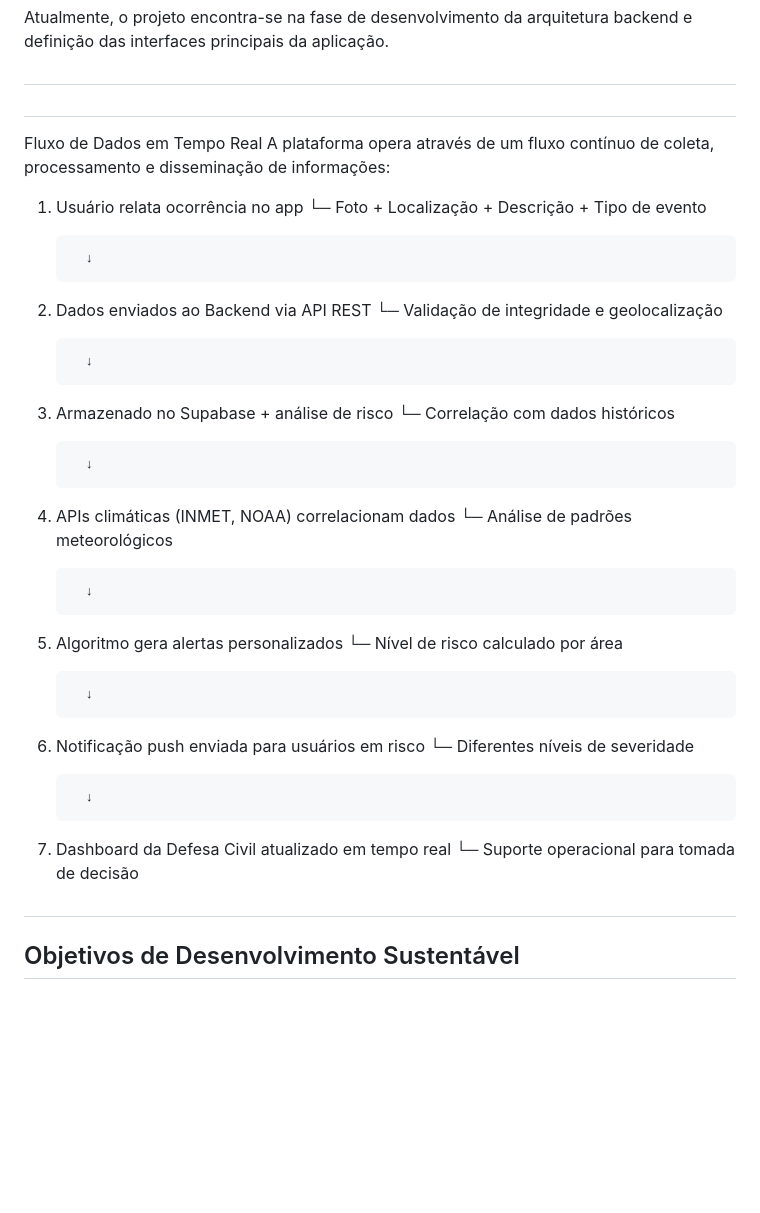
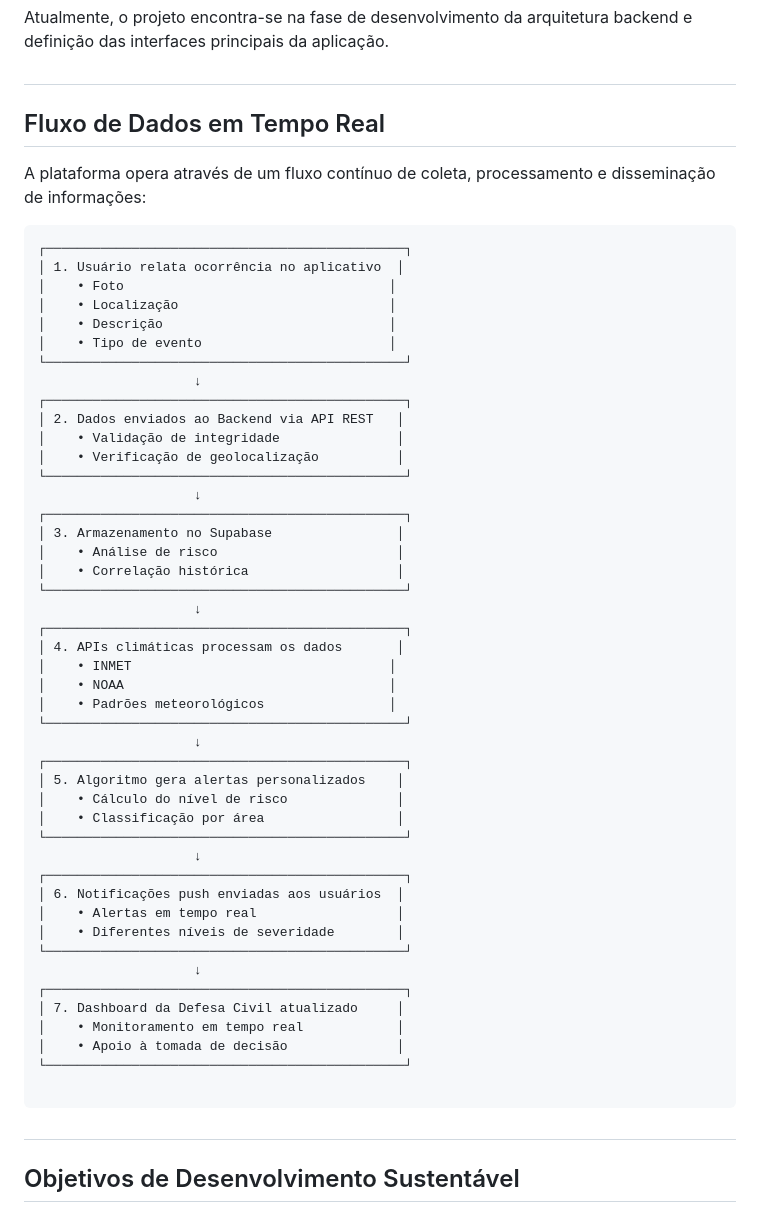
Before and after one commit to DaniloSsoares/Conf-IA-, a Markdown page: README.md, the part around the change. GitHub-like rendering; blank space fills up the shorter version.

Commit message:
correção README

````diff
--- a/README.md
+++ b/README.md
@@ -111,41 +111,57 @@ Atualmente, o projeto encontra-se na fase de desenvolvimento da arquitetura back
 
 #
 
-##
-Fluxo de Dados em Tempo Real
+## Fluxo de Dados em Tempo Real
+
 A plataforma opera através de um fluxo contínuo de coleta, processamento e disseminação de informações:
-1. Usuário relata ocorrência no app
-   └─ Foto + Localização + Descrição + Tipo de evento
 
-         ↓
+```text
+┌──────────────────────────────────────────────┐
+│ 1. Usuário relata ocorrência no aplicativo  │
+│    • Foto                                  │
+│    • Localização                           │
+│    • Descrição                             │
+│    • Tipo de evento                        │
+└──────────────────────────────────────────────┘
+                    ↓
+┌──────────────────────────────────────────────┐
+│ 2. Dados enviados ao Backend via API REST   │
+│    • Validação de integridade               │
+│    • Verificação de geolocalização          │
+└──────────────────────────────────────────────┘
+                    ↓
+┌──────────────────────────────────────────────┐
+│ 3. Armazenamento no Supabase                │
+│    • Análise de risco                       │
+│    • Correlação histórica                   │
+└──────────────────────────────────────────────┘
+                    ↓
+┌──────────────────────────────────────────────┐
+│ 4. APIs climáticas processam os dados       │
+│    • INMET                                 │
+│    • NOAA                                  │
+│    • Padrões meteorológicos                │
+└──────────────────────────────────────────────┘
+                    ↓
+┌──────────────────────────────────────────────┐
+│ 5. Algoritmo gera alertas personalizados    │
+│    • Cálculo do nível de risco              │
+│    • Classificação por área                 │
+└──────────────────────────────────────────────┘
+                    ↓
+┌──────────────────────────────────────────────┐
+│ 6. Notificações push enviadas aos usuários  │
+│    • Alertas em tempo real                  │
+│    • Diferentes níveis de severidade        │
+└──────────────────────────────────────────────┘
+                    ↓
+┌──────────────────────────────────────────────┐
+│ 7. Dashboard da Defesa Civil atualizado     │
+│    • Monitoramento em tempo real            │
+│    • Apoio à tomada de decisão              │
+└──────────────────────────────────────────────┘
 
-2. Dados enviados ao Backend via API REST
-   └─ Validação de integridade e geolocalização
-
-         ↓
-
-3. Armazenado no Supabase + análise de risco
-   └─ Correlação com dados históricos
-
-         ↓
-
-4. APIs climáticas (INMET, NOAA) correlacionam dados
-   └─ Análise de padrões meteorológicos
-
-         ↓
-
-5. Algoritmo gera alertas personalizados
-   └─ Nível de risco calculado por área
-
-         ↓
-
-6. Notificação push enviada para usuários em risco
-   └─ Diferentes níveis de severidade
-
-         ↓
-
-7. Dashboard da Defesa Civil atualizado em tempo real
-   └─ Suporte operacional para tomada de decisão
+```
 #
 
 ## Objetivos de Desenvolvimento Sustentável
````
